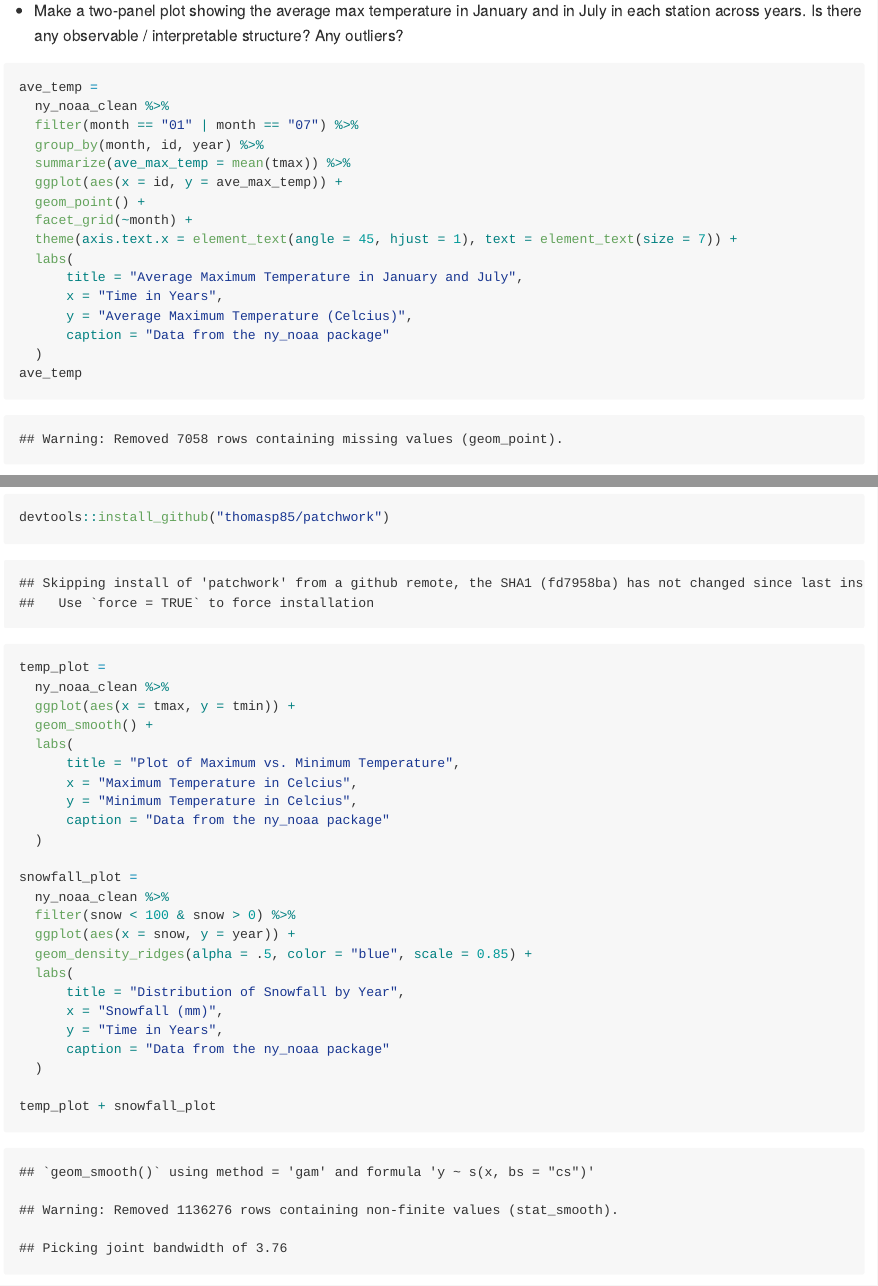
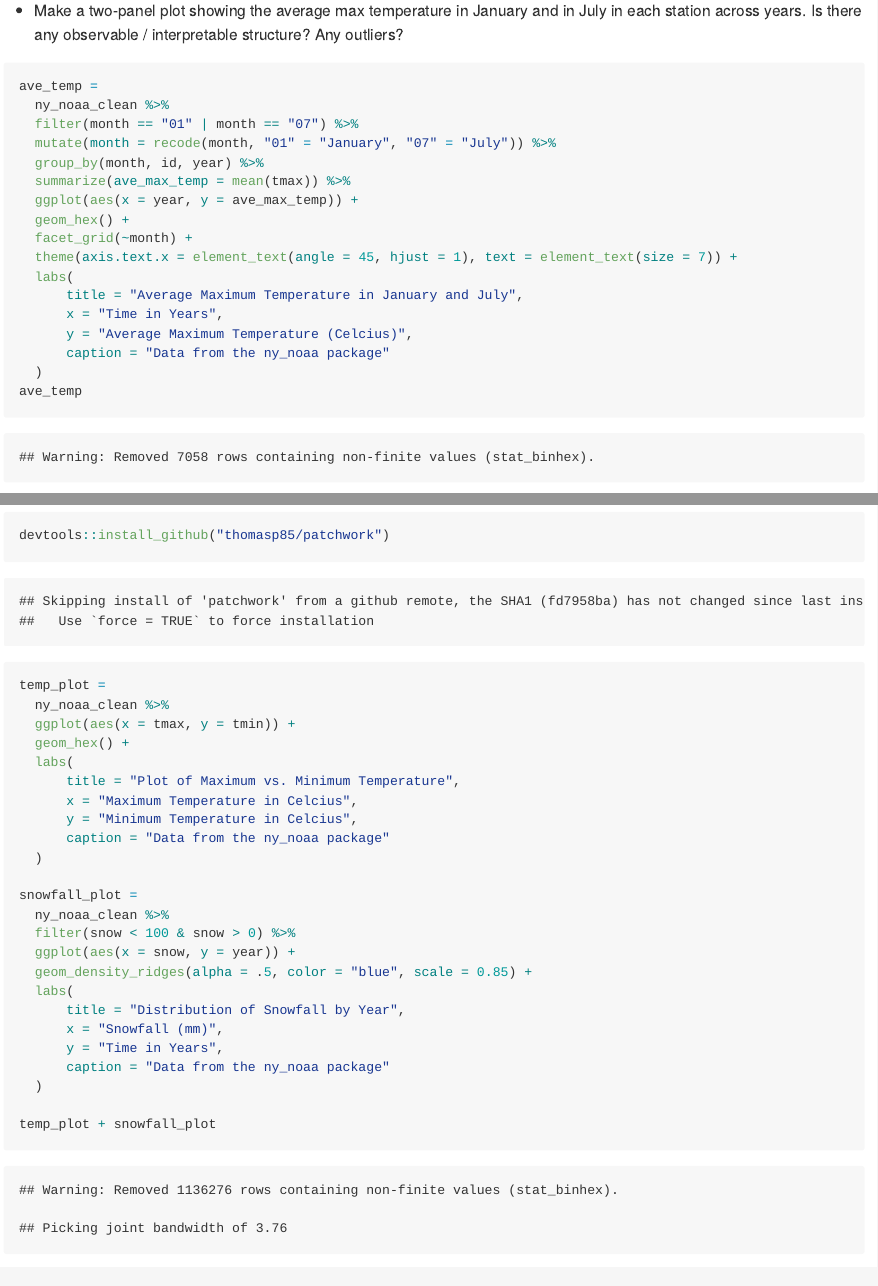
Before and after one commit to kb2977/p8105_hw3_kb2977, an R Markdown document (p8105_hw3_kb2977.Rmd): the page in a window 1100 px wide, from 6770 px down before the commit and from 6750 px down after it, so that both start at the same text, and a second part further down, joined at a grey line. The pictures show the output file p8105_hw3_kb2977.md that the author committed with the source, drawn offline in the style of GitHub; long lines of code are wrapped.

Commit message:
Editing the plots

````diff
--- a/p8105_hw3_kb2977.Rmd
+++ b/p8105_hw3_kb2977.Rmd
@@ -224,13 +223,15 @@ For snowfall, the most commonly observed value was `r names(which.max(table(ny_n
 * Make a two-panel plot showing the average max temperature in January and in July in each station across years. Is there any observable / interpretable structure? Any outliers?
 
 ```{r ave_temp}
+
 ave_temp =
   ny_noaa_clean %>%
   filter(month == "01" | month == "07") %>%
+  mutate(month = recode(month, "01" = "January", "07" = "July")) %>%
   group_by(month, id, year) %>%
   summarize(ave_max_temp = mean(tmax)) %>%
-  ggplot(aes(x = id, y = ave_max_temp)) +
-  geom_point() +
+  ggplot(aes(x = year, y = ave_max_temp)) +
+  geom_hex() +
   facet_grid(~month) +
   theme(axis.text.x = element_text(angle = 45, hjust = 1), text = element_text(size = 7)) +
   labs(
@@ -249,7 +250,7 @@ devtools::install_github("thomasp85/patchwork")
 temp_plot =
   ny_noaa_clean %>%
   ggplot(aes(x = tmax, y = tmin)) +
-  geom_smooth() +
+  geom_hex() +
   labs(
       title = "Plot of Maximum vs. Minimum Temperature",
       x = "Maximum Temperature in Celcius",
````
Also changed, not shown: p8105_hw3_kb2977.md, p8105_hw3_kb2977.Rmd (3 more changed lines), 3 other files.
